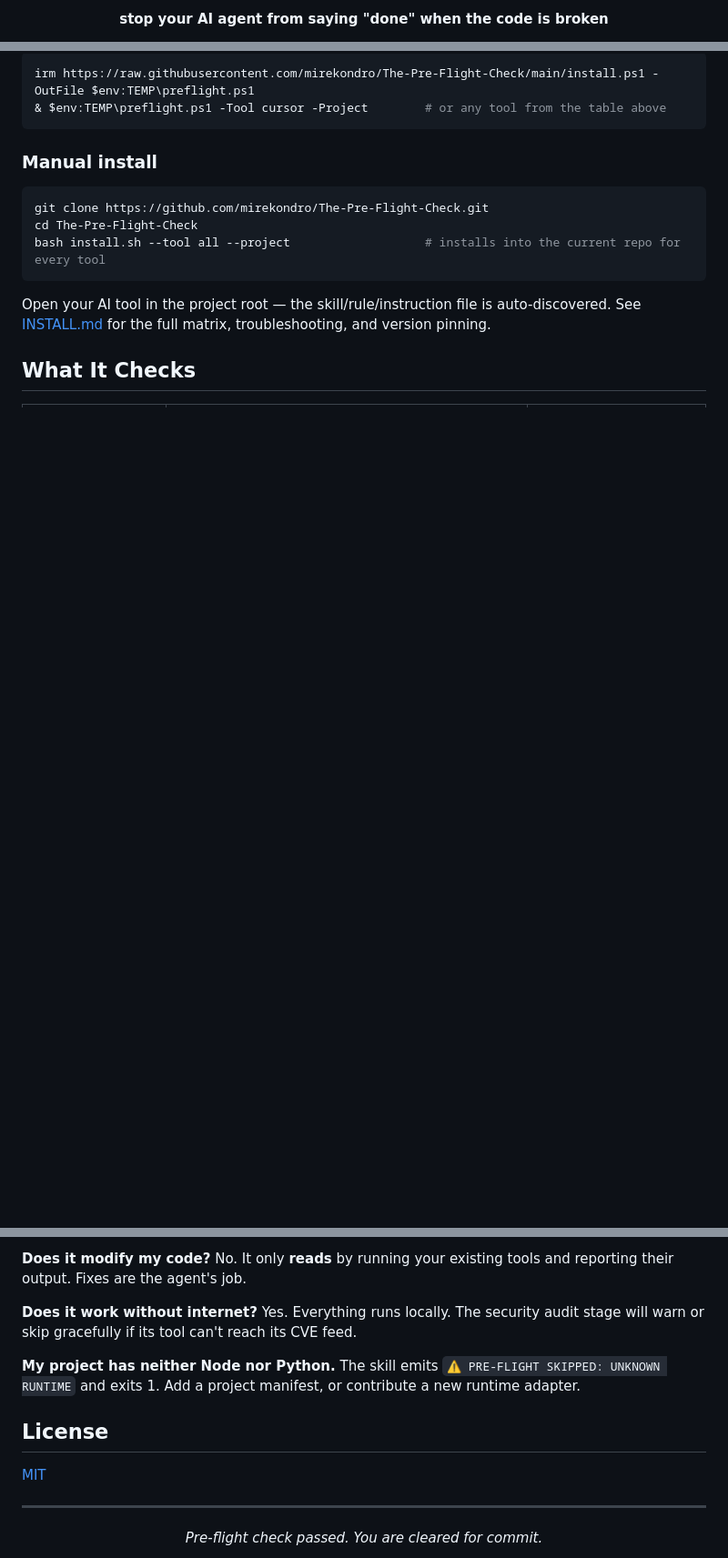
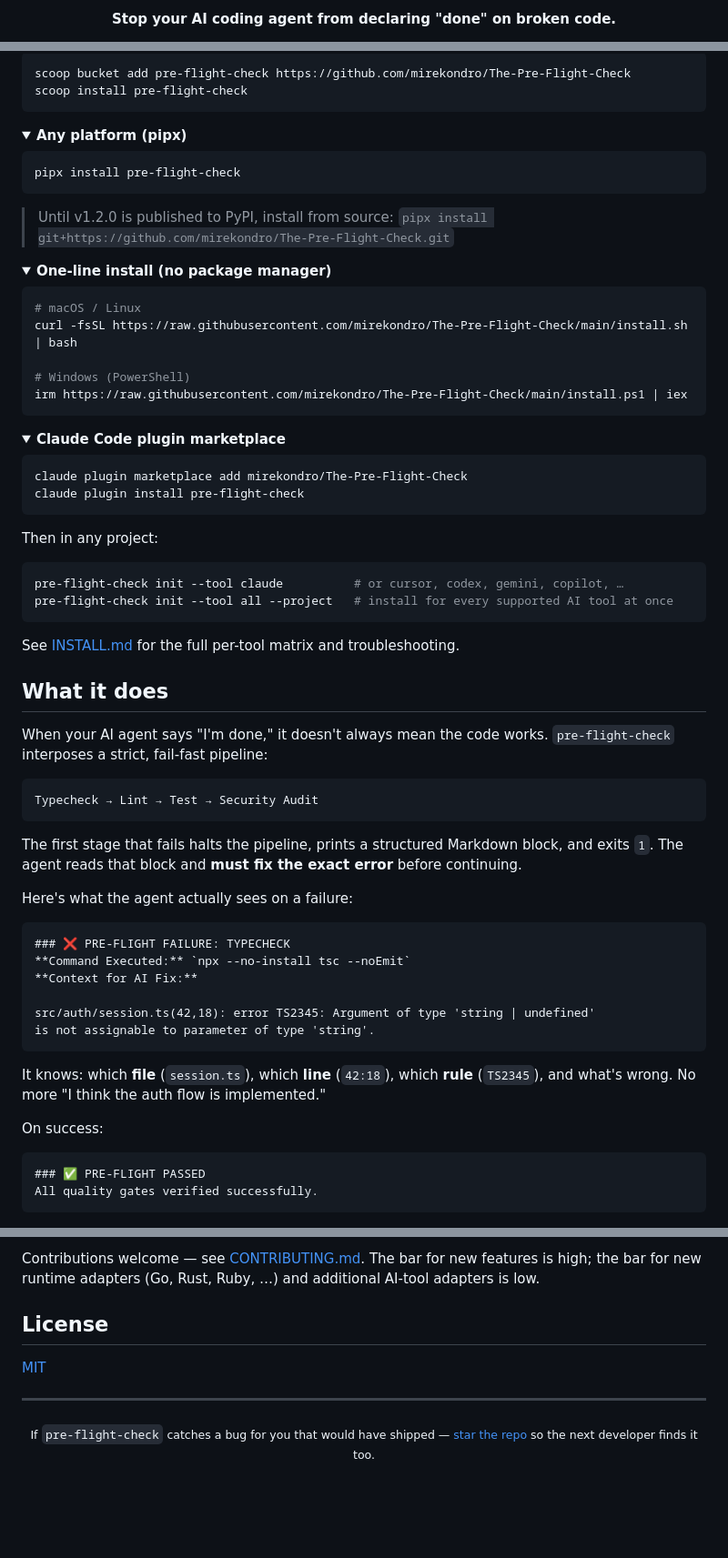
Before and after one commit to mirekondro/The-Pre-Flight-Check, a Markdown page: README.md, 3 parts joined by grey strips. Shown at 91% size. Drawn GitHub-style; folded sections open; blank space fills up the shorter version.

````diff
--- a/README.md
+++ b/README.md
@@ -6,5 +4,3 @@
 
-<p align="center">
-  <strong>stop your AI agent from saying "done" when the code is broken</strong>
-</p>
+**Stop your AI coding agent from declaring "done" on broken code.**
 
@@ -116,17 +42,82 @@ Vanilla Python 3. No `pip install`. No `npm install`. No Node runtime. No SaaS.
 
 ```powershell
-irm https://raw.githubusercontent.com/mirekondro/The-Pre-Flight-Check/main/install.ps1 -OutFile $env:TEMP\preflight.ps1
-& $env:TEMP\preflight.ps1 -Tool cursor -Project        # or any tool from the table above
+scoop bucket add pre-flight-check https://github.com/mirekondro/The-Pre-Flight-Check
+scoop install pre-flight-check
 ```
 
-### Manual install
+</details>
+
+<details>
+<summary><b>Any platform (pipx)</b></summary>
 
 ```bash
-git clone https://github.com/mirekondro/The-Pre-Flight-Check.git
-cd The-Pre-Flight-Check
-bash install.sh --tool all --project                   # installs into the current repo for every tool
+pipx install pre-flight-check
 ```
 
-Open your AI tool in the project root — the skill/rule/instruction file is auto-discovered. See [INSTALL.md](./INSTALL.md) for the full matrix, troubleshooting, and version pinning.
+> Until v1.2.0 is published to PyPI, install from source:
+> `pipx install git+https://github.com/mirekondro/The-Pre-Flight-Check.git`
 
-## What It Checks
+</details>
+
+<details>
+<summary><b>One-line install (no package manager)</b></summary>
+
+```bash
+# macOS / Linux
+curl -fsSL https://raw.githubusercontent.com/mirekondro/The-Pre-Flight-Check/main/install.sh | bash
+
+# Windows (PowerShell)
+irm https://raw.githubusercontent.com/mirekondro/The-Pre-Flight-Check/main/install.ps1 | iex
+```
+
+</details>
+
+<details>
+<summary><b>Claude Code plugin marketplace</b></summary>
+
+```bash
+claude plugin marketplace add mirekondro/The-Pre-Flight-Check
+claude plugin install pre-flight-check
+```
+
+</details>
+
+Then in any project:
+
+```bash
+pre-flight-check init --tool claude          # or cursor, codex, gemini, copilot, …
+pre-flight-check init --tool all --project   # install for every supported AI tool at once
+```
+
+See [INSTALL.md](INSTALL.md) for the full per-tool matrix and troubleshooting.
+
+## What it does
+
+When your AI agent says "I'm done," it doesn't always mean the code works. `pre-flight-check` interposes a strict, fail-fast pipeline:
+
+```
+Typecheck → Lint → Test → Security Audit
+```
+
+The first stage that fails halts the pipeline, prints a structured Markdown block, and exits `1`. The agent reads that block and **must fix the exact error** before continuing.
+
+Here's what the agent actually sees on a failure:
+
+```
+### ❌ PRE-FLIGHT FAILURE: TYPECHECK
+**Command Executed:** `npx --no-install tsc --noEmit`
+**Context for AI Fix:**
+
+src/auth/session.ts(42,18): error TS2345: Argument of type 'string | undefined'
+is not assignable to parameter of type 'string'.
+```
+
+It knows: which **file** (`session.ts`), which **line** (`42:18`), which **rule** (`TS2345`), and what's wrong. No more "I think the auth flow is implemented."
+
+On success:
+
+```
+### ✅ PRE-FLIGHT PASSED
+All quality gates verified successfully.
+```
+
@@ -194,12 +172,5 @@ The instruction file (whichever native format your tool uses) explicitly forbids
 
-**Does it modify my code?**
-No. It only **reads** by running your existing tools and reporting their output. Fixes are the agent's job.
-
-**Does it work without internet?**
-Yes. Everything runs locally. The security audit stage will warn or skip gracefully if its tool can't reach its CVE feed.
-
-**My project has neither Node nor Python.**
-The skill emits `⚠️ PRE-FLIGHT SKIPPED: UNKNOWN RUNTIME` and exits 1. Add a project manifest, or contribute a new runtime adapter.
+Contributions welcome — see [CONTRIBUTING.md](CONTRIBUTING.md). The bar for new features is high; the bar for new runtime adapters (Go, Rust, Ruby, …) and additional AI-tool adapters is low.
 
 ## License
 
@@ -207,6 +178,6 @@ The skill emits `⚠️ PRE-FLIGHT SKIPPED: UNKNOWN RUNTIME` and exits 1. Add a
 
 ---
 
-<p align="center">
-  <em>Pre-flight check passed. You are cleared for commit.</em>
-</p>
+<div align="center">
+<sub>If <code>pre-flight-check</code> catches a bug for you that would have shipped — <a href="https://github.com/mirekondro/The-Pre-Flight-Check">star the repo</a> so the next developer finds it too.</sub>
+</div>
````
Also changed, not shown: other parts of README.md (+60 -145 lines).
